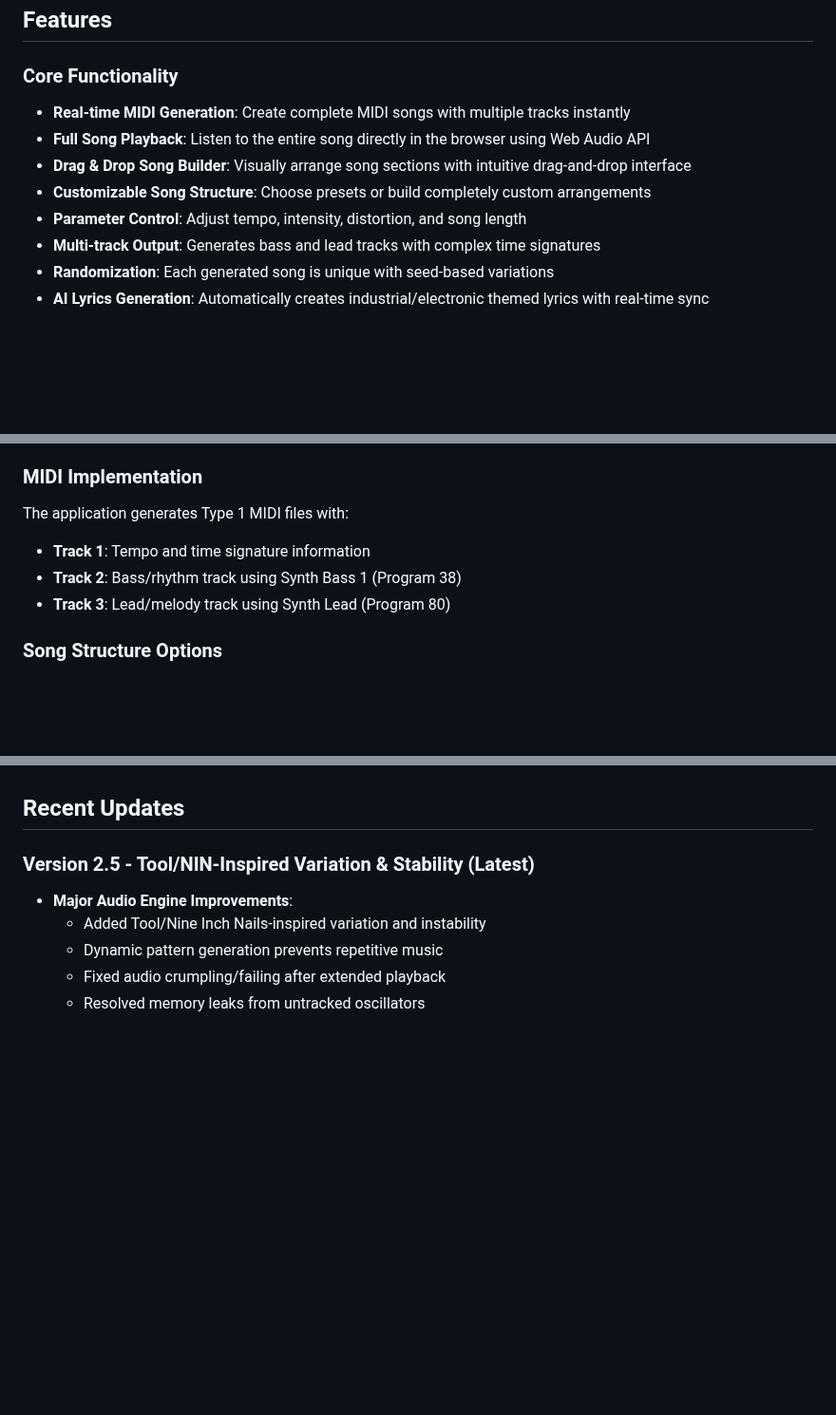
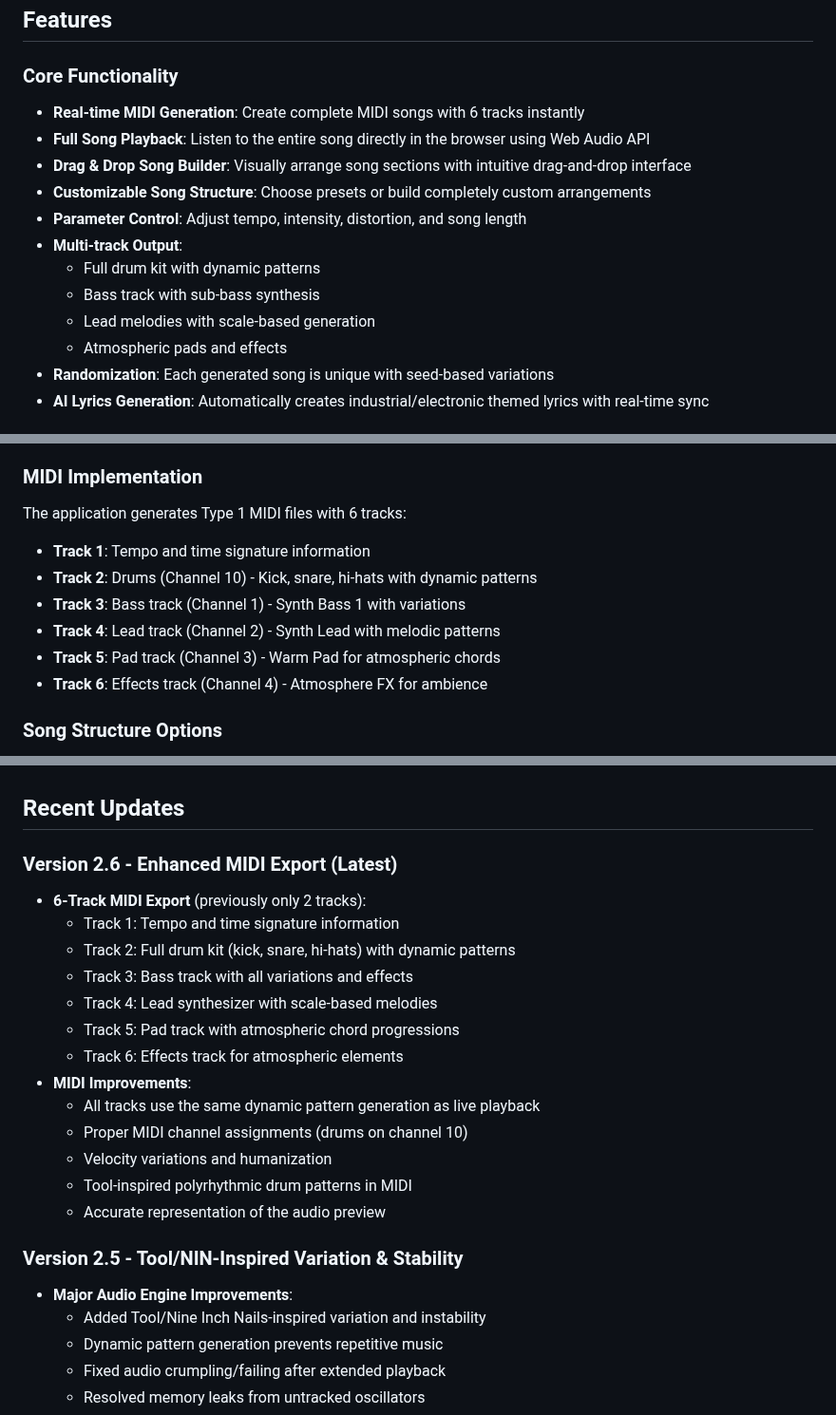
Before and after one commit to cschladetsch/JsIndustrialProducer, a Markdown page: Readme.md, 3 parts joined by grey strips. Shown at 95% size. GitHub-like rendering; blank space fills up the shorter version.

Commit message:
Update README for v2.6 with enhanced MIDI export details
- Document new 6-track MIDI export (up from 2 tracks)
- Detail each track's purpose and MIDI channel
- Update features section to highlight multi-track capabilities
- Update MIDI Implementation section with full track listing
- Clarify that MIDI now matches audio preview complexity

```diff
--- a/Readme.md
+++ b/Readme.md
@@ -22,12 +22,16 @@ JsIndustrialProducer is a web-based application that generates industrial/techno
 ## Features
 
 ### Core Functionality
-- **Real-time MIDI Generation**: Create complete MIDI songs with multiple tracks instantly
+- **Real-time MIDI Generation**: Create complete MIDI songs with 6 tracks instantly
 - **Full Song Playback**: Listen to the entire song directly in the browser using Web Audio API
 - **Drag & Drop Song Builder**: Visually arrange song sections with intuitive drag-and-drop interface
 - **Customizable Song Structure**: Choose presets or build completely custom arrangements
 - **Parameter Control**: Adjust tempo, intensity, distortion, and song length
-- **Multi-track Output**: Generates bass and lead tracks with complex time signatures
+- **Multi-track Output**:
+  - Full drum kit with dynamic patterns
+  - Bass track with sub-bass synthesis
+  - Lead melodies with scale-based generation
+  - Atmospheric pads and effects
 - **Randomization**: Each generated song is unique with seed-based variations
 - **AI Lyrics Generation**: Automatically creates industrial/electronic themed lyrics with real-time sync
 
@@ -51,10 +55,13 @@ JsIndustrialProducer is a web-based application that generates industrial/techno
 - **AnalyserNode**: Web Audio API's FFT analysis for frequency data
 
 ### MIDI Implementation
-The application generates Type 1 MIDI files with:
+The application generates Type 1 MIDI files with 6 tracks:
 - **Track 1**: Tempo and time signature information
-- **Track 2**: Bass/rhythm track using Synth Bass 1 (Program 38)
-- **Track 3**: Lead/melody track using Synth Lead (Program 80)
+- **Track 2**: Drums (Channel 10) - Kick, snare, hi-hats with dynamic patterns
+- **Track 3**: Bass track (Channel 1) - Synth Bass 1 with variations
+- **Track 4**: Lead track (Channel 2) - Synth Lead with melodic patterns
+- **Track 5**: Pad track (Channel 3) - Warm Pad for atmospheric chords
+- **Track 6**: Effects track (Channel 4) - Atmosphere FX for ambience
 
 ### Song Structure Options
 1. **Standard**: Intro → Verse → Chorus → Verse → Chorus → Bridge → Chorus → Outro
@@ -336,7 +343,22 @@ Test coverage includes:
 
 ## Recent Updates
 
-### Version 2.5 - Tool/NIN-Inspired Variation & Stability (Latest)
+### Version 2.6 - Enhanced MIDI Export (Latest)
+- **6-Track MIDI Export** (previously only 2 tracks):
+  - Track 1: Tempo and time signature information
+  - Track 2: Full drum kit (kick, snare, hi-hats) with dynamic patterns
+  - Track 3: Bass track with all variations and effects
+  - Track 4: Lead synthesizer with scale-based melodies
+  - Track 5: Pad track with atmospheric chord progressions
+  - Track 6: Effects track for atmospheric elements
+- **MIDI Improvements**:
+  - All tracks use the same dynamic pattern generation as live playback
+  - Proper MIDI channel assignments (drums on channel 10)
+  - Velocity variations and humanization
+  - Tool-inspired polyrhythmic drum patterns in MIDI
+  - Accurate representation of the audio preview
+
+### Version 2.5 - Tool/NIN-Inspired Variation & Stability
 - **Major Audio Engine Improvements**:
   - Added Tool/Nine Inch Nails-inspired variation and instability
   - Dynamic pattern generation prevents repetitive music
```
